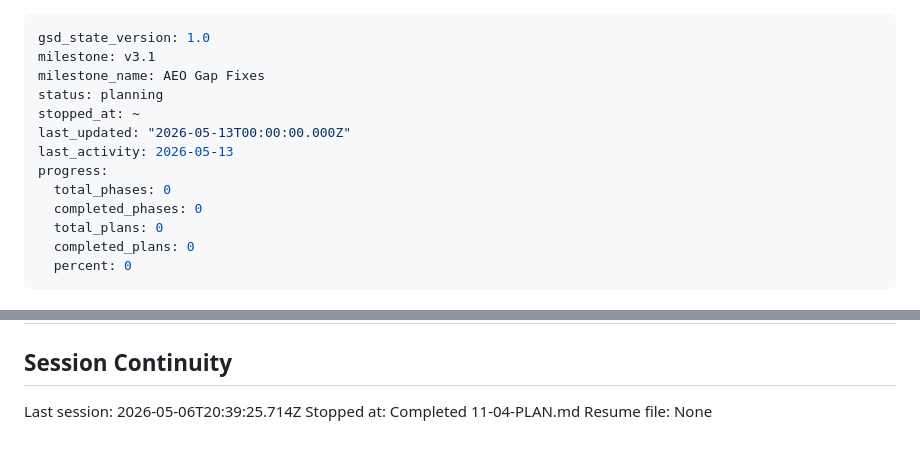
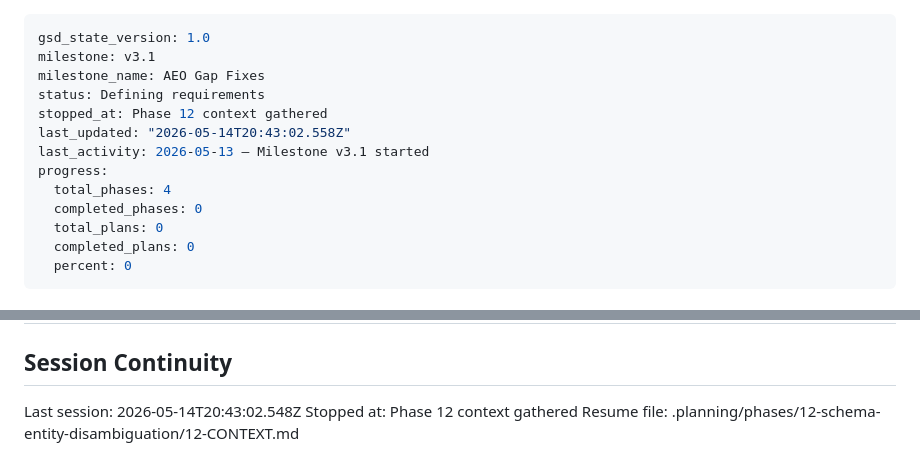
Before and after one commit to sukhjitsingh/spice-grill-bar-web, a Markdown page: .planning/STATE.md, 2 parts joined by grey strips. Rendered like a GitHub page.

Commit message:
docs(state): Record phase 12 context session

```diff
--- a/.planning/STATE.md
+++ b/.planning/STATE.md
@@ -2,12 +2,12 @@
 gsd_state_version: 1.0
 milestone: v3.1
 milestone_name: AEO Gap Fixes
-status: planning
-stopped_at: ~
-last_updated: "2026-05-13T00:00:00.000Z"
-last_activity: 2026-05-13
+status: Defining requirements
+stopped_at: Phase 12 context gathered
+last_updated: "2026-05-14T20:43:02.558Z"
+last_activity: 2026-05-13 — Milestone v3.1 started
 progress:
-  total_phases: 0
+  total_phases: 4
   completed_phases: 0
   total_plans: 0
   completed_plans: 0
@@ -94,6 +94,6 @@ None.
 
 ## Session Continuity
 
-Last session: 2026-05-06T20:39:25.714Z
-Stopped at: Completed 11-04-PLAN.md
-Resume file: None
+Last session: 2026-05-14T20:43:02.548Z
+Stopped at: Phase 12 context gathered
+Resume file: .planning/phases/12-schema-entity-disambiguation/12-CONTEXT.md
```
